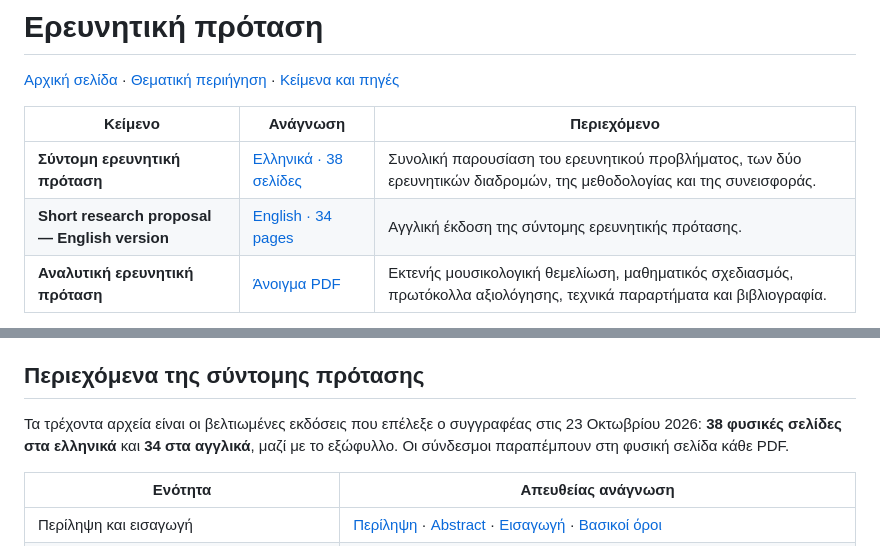
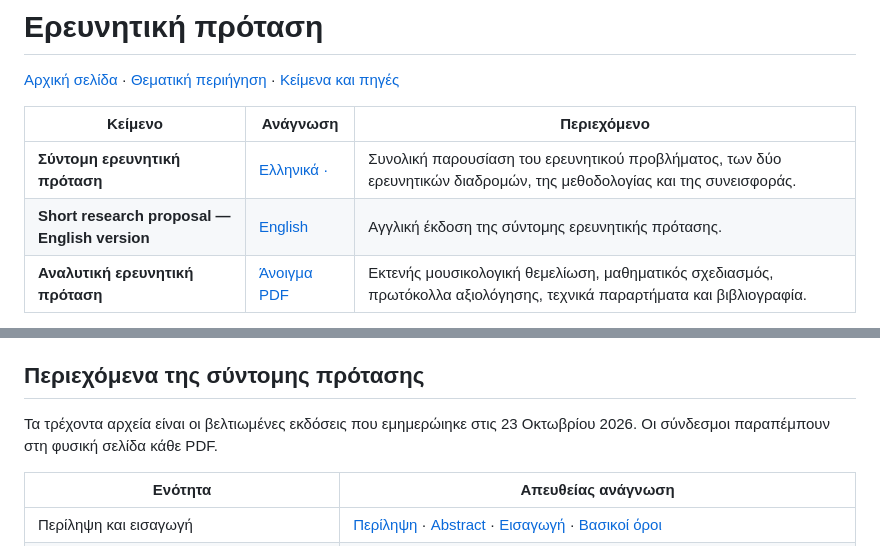
Before and after one commit to GeorgeSpy/byz-position-phd-study, a Markdown page: documents/README.md, 2 parts joined by grey strips. GitHub-like rendering.

```diff
--- a/documents/README.md
+++ b/documents/README.md
@@ -4,8 +4,8 @@
 
 | Κείμενο | Ανάγνωση | Περιεχόμενο |
 |---|---|---|
-| **Σύντομη ερευνητική πρόταση** | [Ελληνικά · 38 σελίδες](short-proposal.pdf) | Συνολική παρουσίαση του ερευνητικού προβλήματος, των δύο ερευνητικών διαδρομών, της μεθοδολογίας και της συνεισφοράς. |
-| **Short research proposal — English version** | [English · 34 pages](short-proposal-en.pdf) | Αγγλική έκδοση της σύντομης ερευνητικής πρότασης. |
+| **Σύντομη ερευνητική πρόταση** | [Ελληνικά · ](short-proposal.pdf) | Συνολική παρουσίαση του ερευνητικού προβλήματος, των δύο ερευνητικών διαδρομών, της μεθοδολογίας και της συνεισφοράς. |
+| **Short research proposal — English version** | [English ](short-proposal-en.pdf) | Αγγλική έκδοση της σύντομης ερευνητικής πρότασης. |
 | **Αναλυτική ερευνητική πρόταση** | [Άνοιγμα PDF](analytical-proposal.pdf) | Εκτενής μουσικολογική θεμελίωση, μαθηματικός σχεδιασμός, πρωτόκολλα αξιολόγησης, τεχνικά παραρτήματα και βιβλιογραφία. |
 
 Οι [θεματικές επεξηγήσεις](../docs/current/index.md) δίνουν επιπλέον πρόσβαση στην ATL, στην αντίστροφη ιστορική ανάκτηση και στον τελεστή Mθέσις. Τα [αναλυτικά κεφάλαια](../docs/full/index.md) προσφέρουν συνδεδεμένη ανάγνωση επιμέρους ενοτήτων.
@@ -18,7 +18,7 @@
 
 ## Περιεχόμενα της σύντομης πρότασης
 
-Τα τρέχοντα αρχεία είναι οι βελτιωμένες εκδόσεις που επέλεξε ο συγγραφέας στις 23 Οκτωβρίου 2026: **38 φυσικές σελίδες στα ελληνικά** και **34 στα αγγλικά**, μαζί με το εξώφυλλο. Οι σύνδεσμοι παραπέμπουν στη φυσική σελίδα κάθε PDF.
+Τα τρέχοντα αρχεία είναι οι βελτιωμένες εκδόσεις που εμημερώιηκε στις 23 Οκτωβρίου 2026. Οι σύνδεσμοι παραπέμπουν στη φυσική σελίδα κάθε PDF.
 
 | Ενότητα | Απευθείας ανάγνωση |
 |---|---|
```
